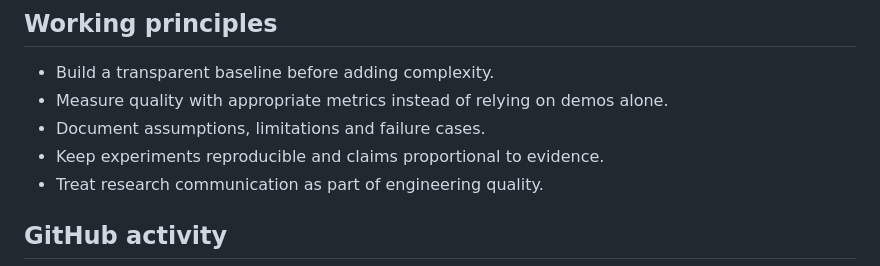
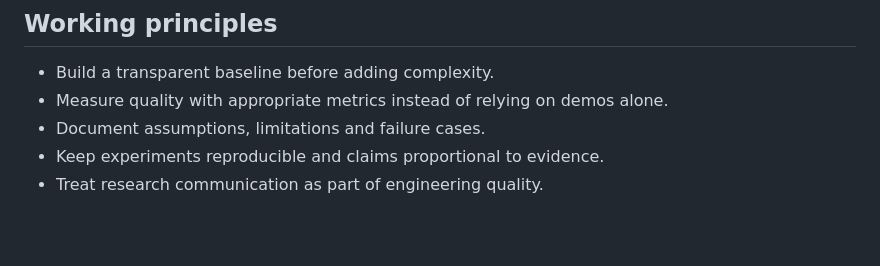
Before and after one commit to LeoVesinML/LeoVesinML, a Markdown page: README.md, the part around one of its changes. GitHub-like rendering; blank space fills up the shorter version.

Commit message:
Fix activity display and replace broken cards

```diff
--- a/README.md
+++ b/README.md
@@ -122,7 +122,5 @@ Contributed to a completed team project focused on conversational AI and persona
 - Keep experiments reproducible and claims proportional to evidence.
 - Treat research communication as part of engineering quality.
 
-## GitHub activity
-
 <div align="center">
 
```
Also changed, not shown: other parts of README.md (+2 -3 lines).
